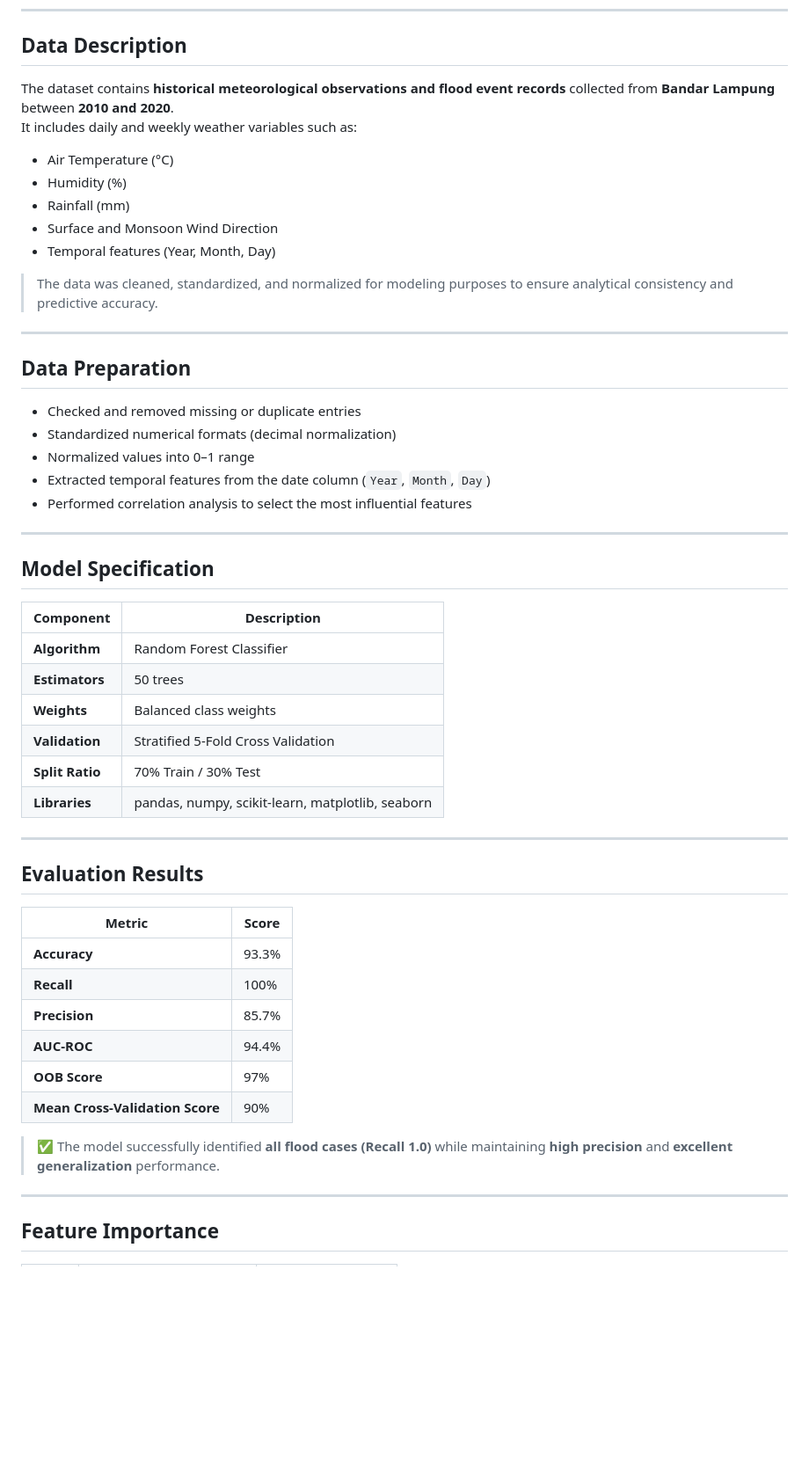
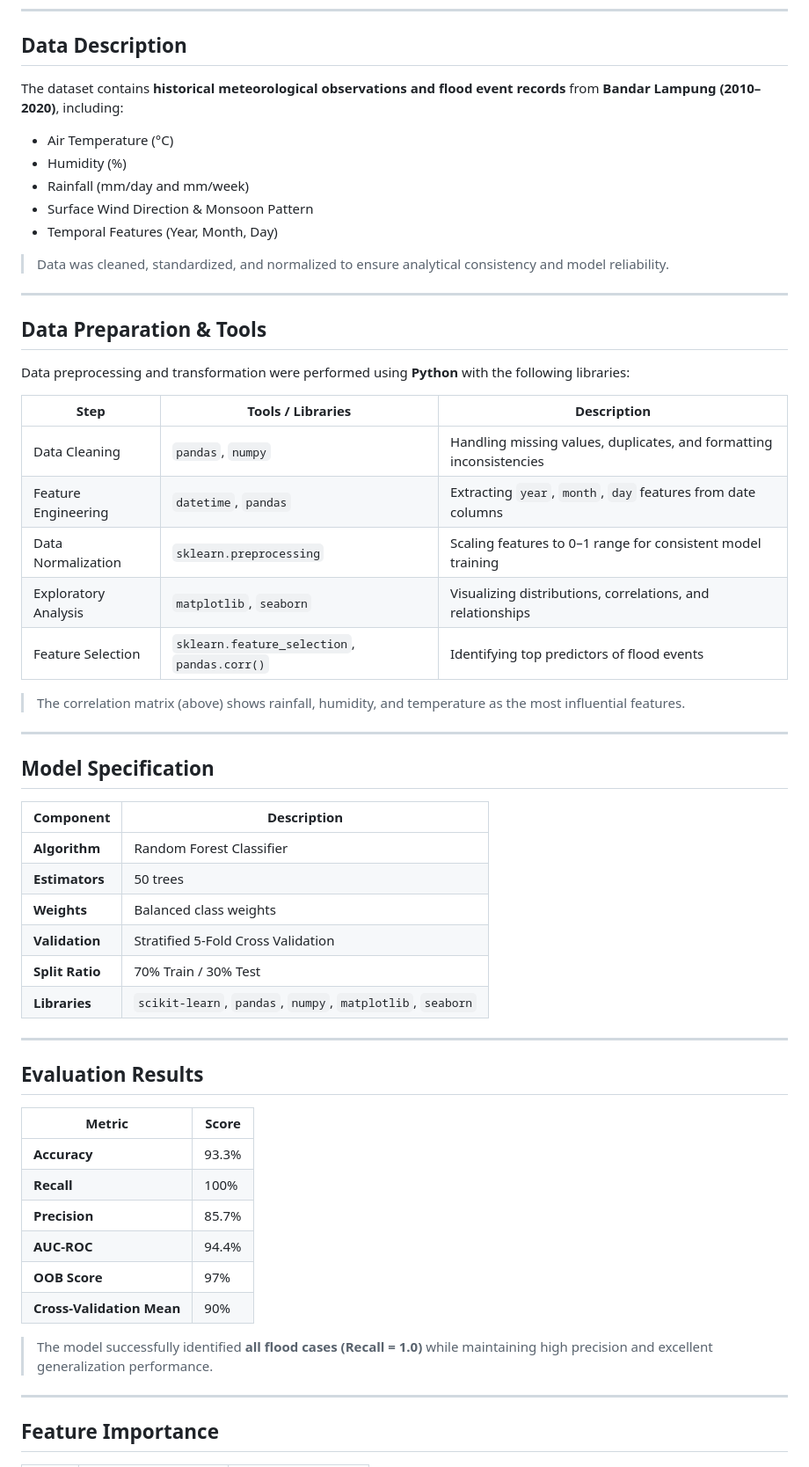
Before and after one commit to dkruma/flood-prediction-system, a Markdown page: README.md, the part around one of its changes. Shown at 88% size. GitHub-like rendering; blank space fills up the shorter version.

```diff
--- a/README.md
+++ b/README.md
@@ -37,25 +43,31 @@ The project follows an **end-to-end data science workflow**, covering:
 
 ## Data Description
 
-The dataset contains **historical meteorological observations and flood event records** collected from **Bandar Lampung** between **2010 and 2020**.
-It includes daily and weekly weather variables such as:
+The dataset contains **historical meteorological observations and flood event records** from **Bandar Lampung (2010–2020)**, including:
+
 - Air Temperature (°C)
 - Humidity (%)
-- Rainfall (mm)
-- Surface and Monsoon Wind Direction
-- Temporal features (Year, Month, Day)
+- Rainfall (mm/day and mm/week)
+- Surface Wind Direction & Monsoon Pattern
+- Temporal Features (Year, Month, Day)
 
-> The data was cleaned, standardized, and normalized for modeling purposes to ensure analytical consistency and predictive accuracy.
+> Data was cleaned, standardized, and normalized to ensure analytical consistency and model reliability.
 
 ---
 
-## Data Preparation
+## Data Preparation & Tools
 
-- Checked and removed missing or duplicate entries
-- Standardized numerical formats (decimal normalization)
-- Normalized values into 0–1 range
-- Extracted temporal features from the date column (`Year`, `Month`, `Day`)
-- Performed correlation analysis to select the most influential features
+Data preprocessing and transformation were performed using **Python** with the following libraries:
+
+| Step | Tools / Libraries | Description |
+|------|--------------------|--------------|
+| Data Cleaning | `pandas`, `numpy` | Handling missing values, duplicates, and formatting inconsistencies |
+| Feature Engineering | `datetime`, `pandas` | Extracting `year`, `month`, `day` features from date columns |
+| Data Normalization | `sklearn.preprocessing` | Scaling features to 0–1 range for consistent model training |
+| Exploratory Analysis | `matplotlib`, `seaborn` | Visualizing distributions, correlations, and relationships |
+| Feature Selection | `sklearn.feature_selection`, `pandas.corr()` | Identifying top predictors of flood events |
+
+> The correlation matrix (above) shows rainfall, humidity, and temperature as the most influential features.
 
 ---
 
@@ -68,7 +80,7 @@ It includes daily and weekly weather variables such as:
 | **Weights** | Balanced class weights |
 | **Validation** | Stratified 5-Fold Cross Validation |
 | **Split Ratio** | 70% Train / 30% Test |
-| **Libraries** | pandas, numpy, scikit-learn, matplotlib, seaborn |
+| **Libraries** | `scikit-learn`, `pandas`, `numpy`, `matplotlib`, `seaborn` |
 
 ---
 
@@ -81,9 +93,9 @@ It includes daily and weekly weather variables such as:
 | **Precision** | 85.7% |
 | **AUC-ROC** | 94.4% |
 | **OOB Score** | 97% |
-| **Mean Cross-Validation Score** | 90% |
+| **Cross-Validation Mean** | 90% |
 
-> ✅ The model successfully identified **all flood cases (Recall 1.0)** while maintaining **high precision** and **excellent generalization** performance.
+> The model successfully identified **all flood cases (Recall = 1.0)** while maintaining high precision and excellent generalization performance.
 
 ---
 
```
Also changed, not shown: other parts of README.md (+32 -21 lines).
